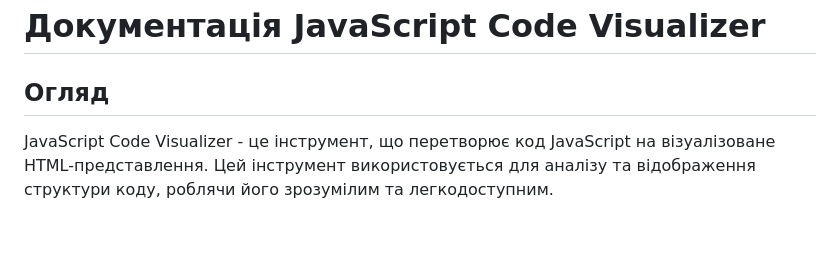
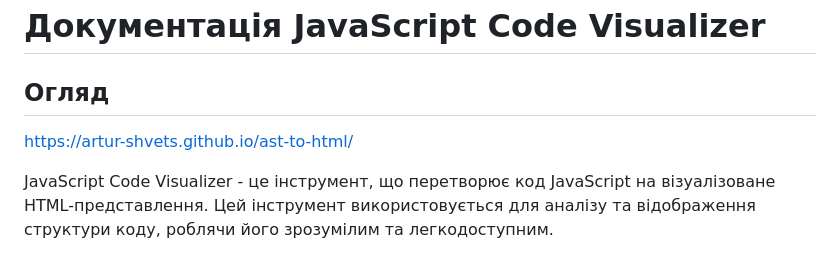
Before and after one commit to Artur-Shvets/ast-parser, a Markdown page: README.md, the part around the change. Drawn GitHub-style; blank space fills up the shorter version.

```diff
--- a/README.md
+++ b/README.md
@@ -1,6 +1,7 @@
 # Документація JavaScript Code Visualizer
 
 ## Огляд
+https://artur-shvets.github.io/ast-to-html/
 
 JavaScript Code Visualizer - це інструмент, що перетворює код JavaScript на
 візуалізоване HTML-представлення. Цей інструмент використовується для аналізу та
```
